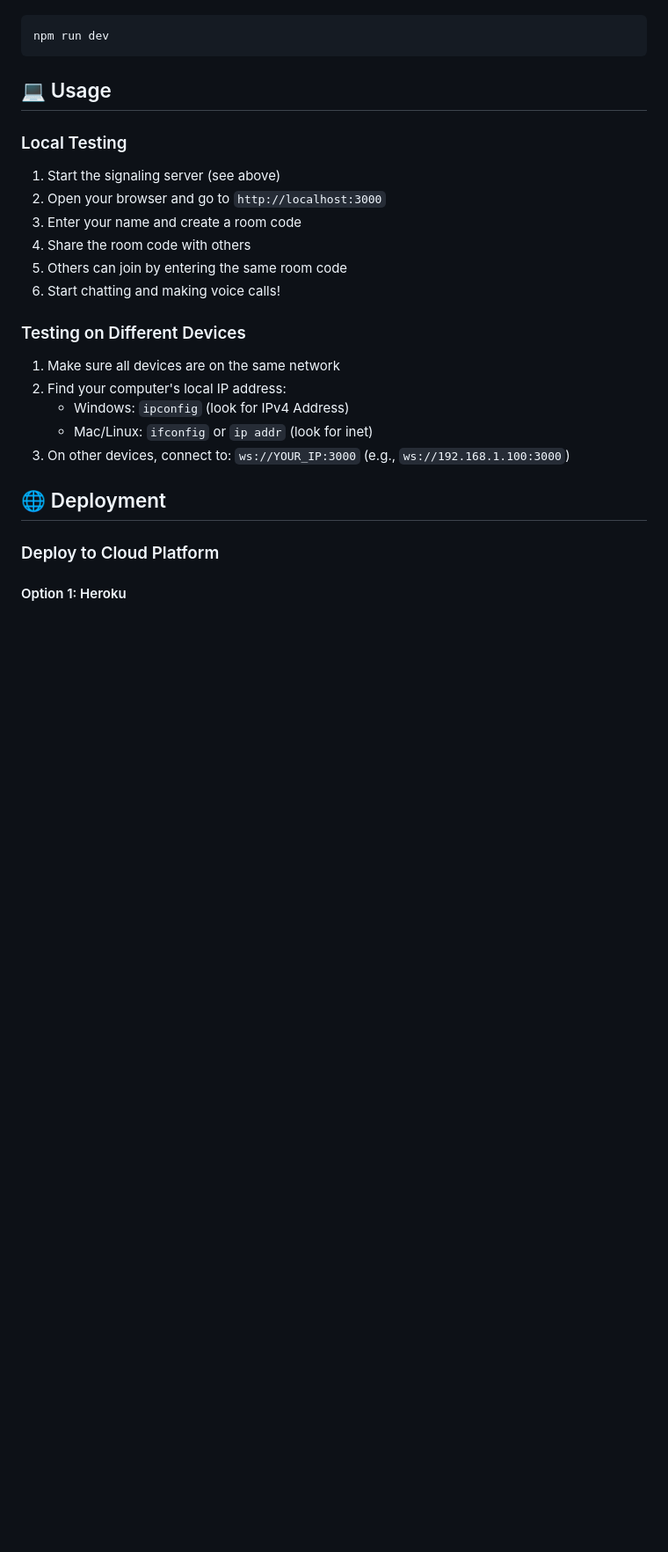
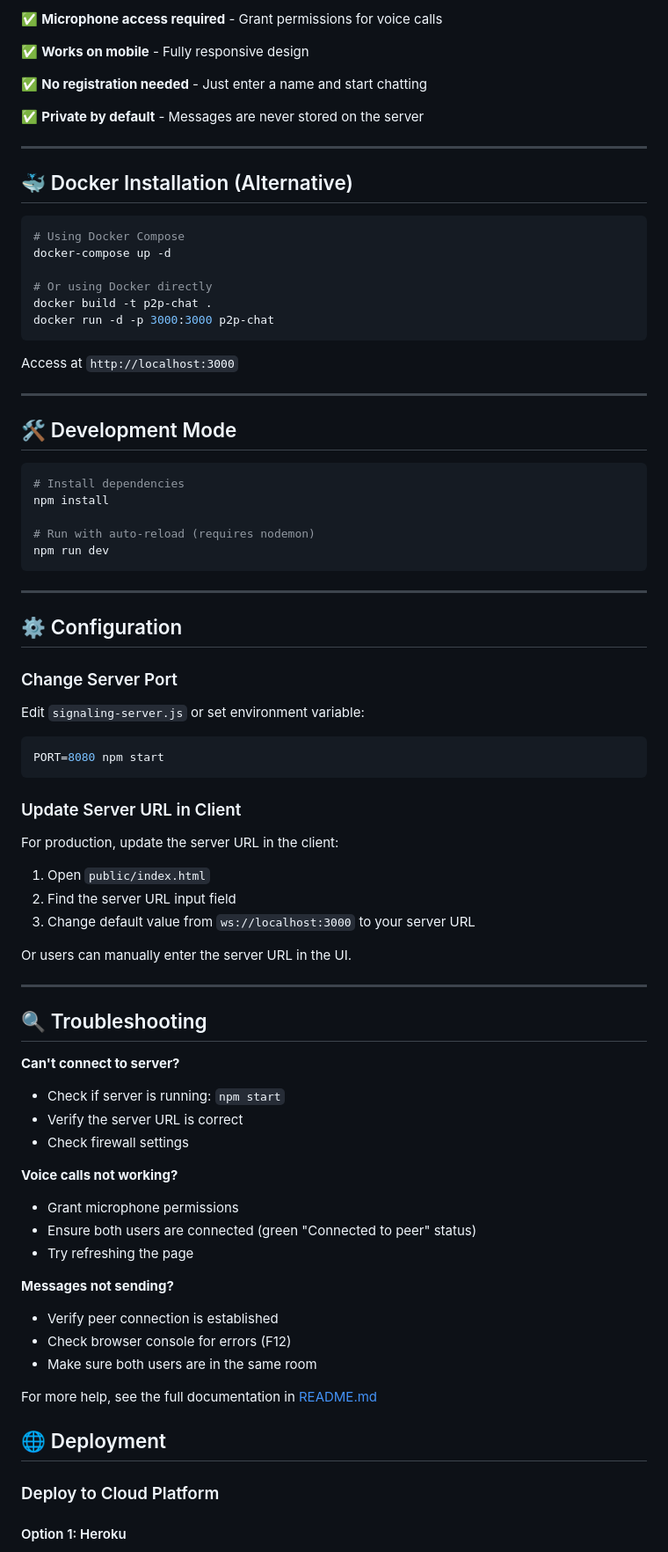
Before and after one commit to sudesh3107/P2P_chat, a Markdown page: README.md, the part around one of its changes. Shown at 88% size. GitHub-like rendering; blank space fills up the shorter version.

````diff
--- a/README.md
+++ b/README.md
@@ -52,25 +113,78 @@ For development with auto-reload:
+✅ **Microphone access required** - Grant permissions for voice calls
+
+✅ **Works on mobile** - Fully responsive design
+
+✅ **No registration needed** - Just enter a name and start chatting
+
+✅ **Private by default** - Messages are never stored on the server
+
+---
+
+## 🐳 Docker Installation (Alternative)
+
+```bash
+# Using Docker Compose
+docker-compose up -d
+
+# Or using Docker directly
+docker build -t p2p-chat .
+docker run -d -p 3000:3000 p2p-chat
+```
+
+Access at `http://localhost:3000`
+
+---
+
+## 🛠️ Development Mode
+
+```bash
+# Install dependencies
+npm install
+
+# Run with auto-reload (requires nodemon)
 npm run dev
 ```
 
-## 💻 Usage
+---
 
-### Local Testing
+## ⚙️ Configuration
 
-1. Start the signaling server (see above)
-2. Open your browser and go to `http://localhost:3000`
-3. Enter your name and create a room code
-4. Share the room code with others
-5. Others can join by entering the same room code
-6. Start chatting and making voice calls!
+### Change Server Port
 
-### Testing on Different Devices
+Edit `signaling-server.js` or set environment variable:
+```bash
+PORT=8080 npm start
+```
 
-1. Make sure all devices are on the same network
-2. Find your computer's local IP address:
-   - Windows: `ipconfig` (look for IPv4 Address)
-   - Mac/Linux: `ifconfig` or `ip addr` (look for inet)
-3. On other devices, connect to: `ws://YOUR_IP:3000` (e.g., `ws://192.168.1.100:3000`)
+### Update Server URL in Client
 
+For production, update the server URL in the client:
+1. Open `public/index.html`
+2. Find the server URL input field
+3. Change default value from `ws://localhost:3000` to your server URL
+
+Or users can manually enter the server URL in the UI.
+
+---
+
+## 🔍 Troubleshooting
+
+**Can't connect to server?**
+- Check if server is running: `npm start`
+- Verify the server URL is correct
+- Check firewall settings
+
+**Voice calls not working?**
+- Grant microphone permissions
+- Ensure both users are connected (green "Connected to peer" status)
+- Try refreshing the page
+
+**Messages not sending?**
+- Verify peer connection is established
+- Check browser console for errors (F12)
+- Make sure both users are in the same room
+
+For more help, see the full documentation in [README.md](README.md)
 ## 🌐 Deployment
 
 ### Deploy to Cloud Platform
````
Also changed, not shown: other parts of README.md (+70 -9 lines).
